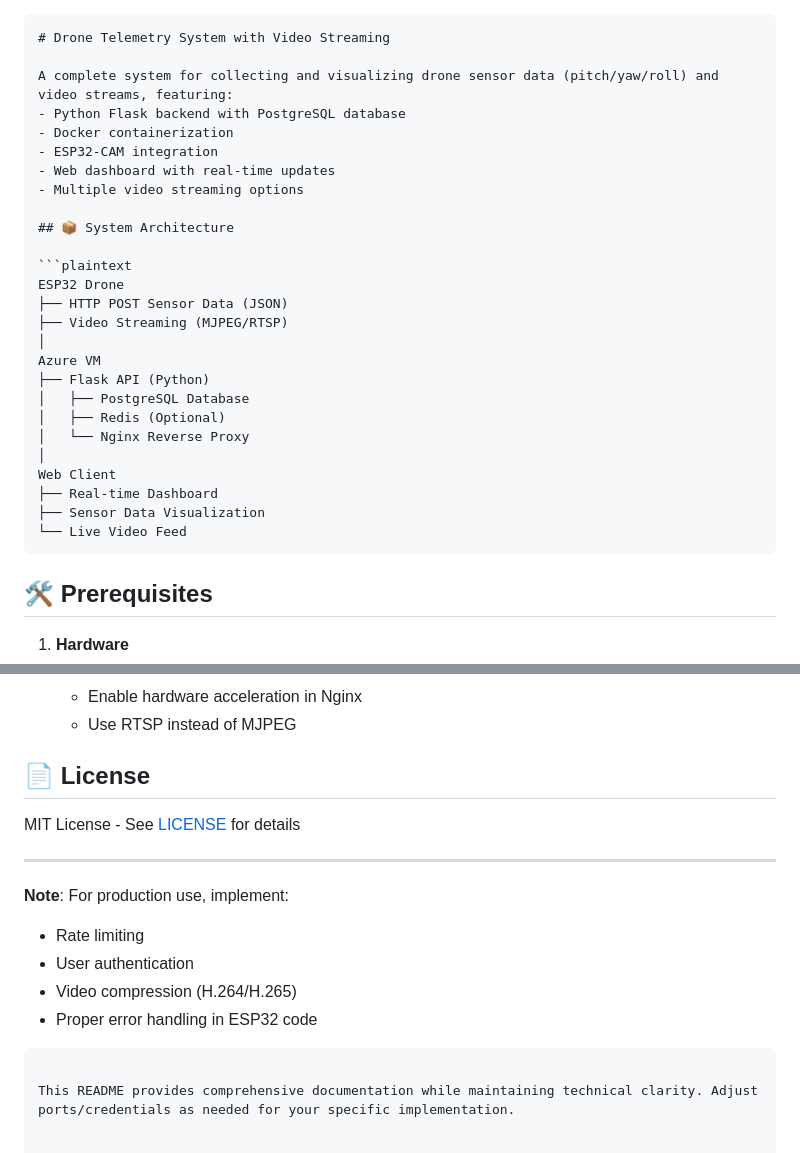
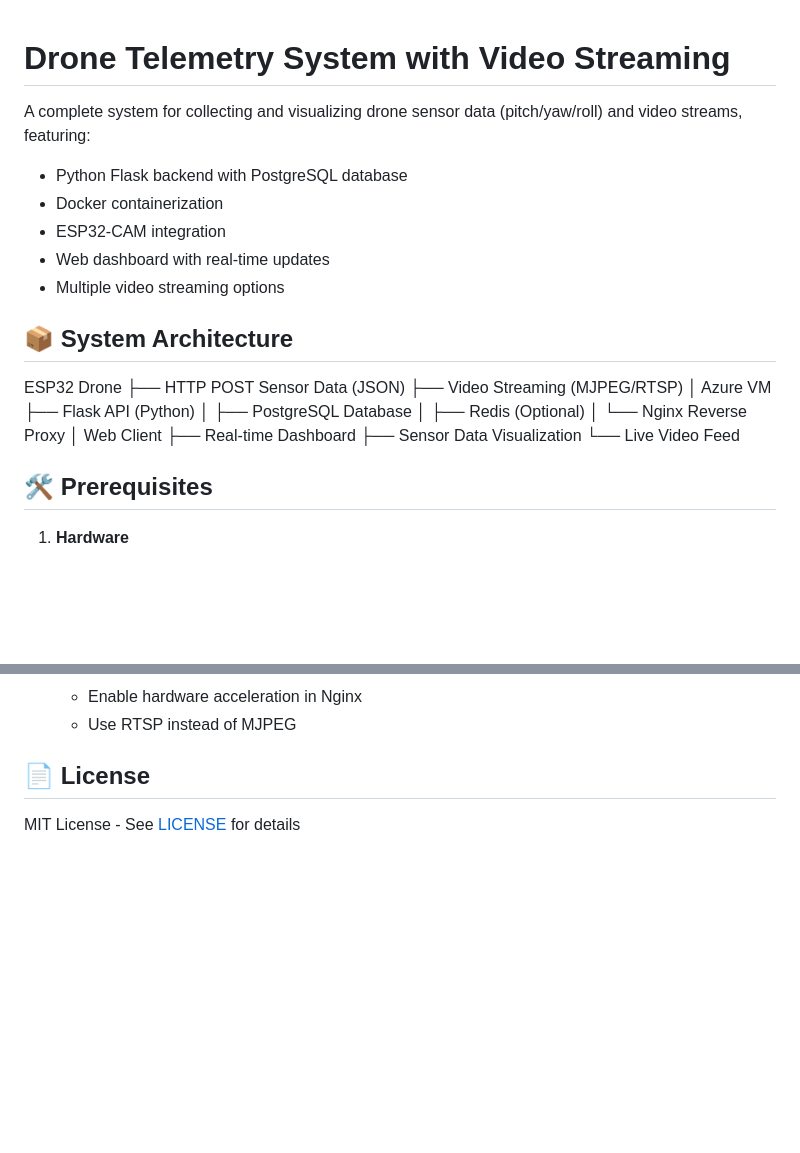
Before and after one commit to yusuf-abdullatif/Drone-Server, a Markdown page: README.md, 2 parts joined by grey strips. GitHub-like rendering; blank space fills up the shorter version.

````diff
--- a/README.md
+++ b/README.md
@@ -1,4 +1,4 @@
-```markdown
+
 # Drone Telemetry System with Video Streaming
 
 A complete system for collecting and visualizing drone sensor data (pitch/yaw/roll) and video streams, featuring:
@@ -10,7 +10,6 @@ A complete system for collecting and visualizing drone sensor data (pitch/yaw/ro
 
 ## 📦 System Architecture
 
-```plaintext
 ESP32 Drone
 ├── HTTP POST Sensor Data (JSON)
 ├── Video Streaming (MJPEG/RTSP)
@@ -25,7 +24,7 @@ Web Client
 ├── Real-time Dashboard
 ├── Sensor Data Visualization
 └── Live Video Feed
-```
+
 
 ## 🛠️ Prerequisites
 
@@ -164,14 +163,3 @@ def receive_data():
 
 ## 📄 License
 MIT License - See [LICENSE](LICENSE) for details
-
----
-
-**Note**: For production use, implement:
-- Rate limiting
-- User authentication
-- Video compression (H.264/H.265)
-- Proper error handling in ESP32 code
-```
-
-This README provides comprehensive documentation while maintaining technical clarity. Adjust ports/credentials as needed for your specific implementation.
````
